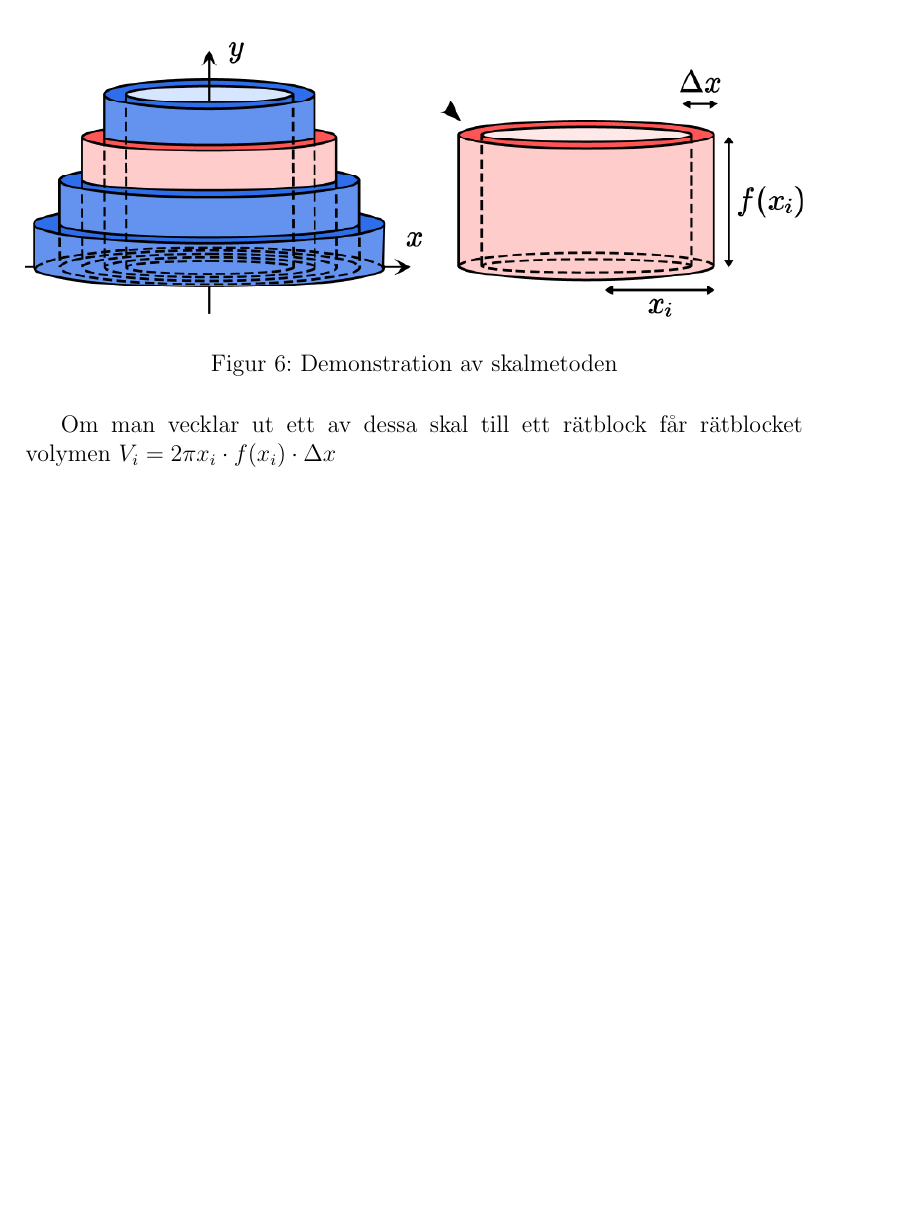
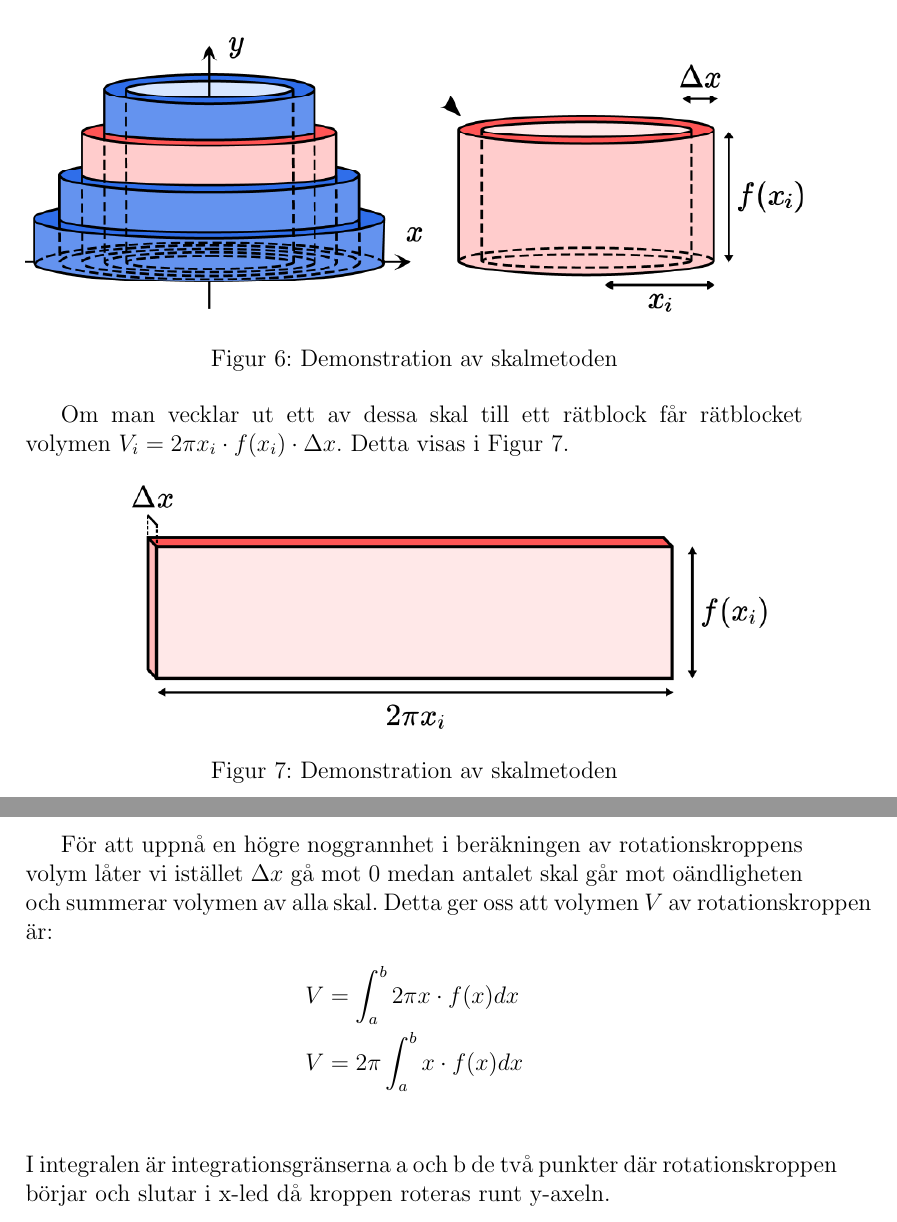
Before and after one commit to LukeyBit/Mateproblem, a LaTeX document (problem.tex): part of page 13 of 13 before the commit and two parts of pages 13 and 14 of 16 after it, the two joined at a grey line, cut so that both start at the same text, the shorter picture padded with empty space. Compiled offline with pdfLaTeX.

Commit message:
Klar uppgift 3

```diff
--- a/problem.tex
+++ b/problem.tex
@@ -214,4 +214,18 @@ Skalmetoden är en metod för att beräkna volymen av en rotationskropp genom at
     \includegraphics[width=\textwidth]{figur6.png}
     \caption{Demonstration av skalmetoden}
 \end{figure}
-Om man vecklar ut ett av dessa skal till ett rätblock får rätblocket volymen $V_i=2\pi x_i\cdot f(x_i)\cdot \Delta x$
+Om man vecklar ut ett av dessa skal till ett rätblock får rätblocket volymen $V_i=2\pi x_i\cdot f(x_i)\cdot \Delta x$. Detta visas i Figur 7.
+\begin{figure}[H]
+    \centering
+    \renewcommand{\thefigure}{7}
+    \includegraphics[width=\textwidth]{figur7.png}
+    \caption{Demonstration av skalmetoden}
+\end{figure}
+\newpage
+För att uppnå en högre noggrannhet i beräkningen av rotationskroppens volym låter vi istället $\Delta x$ gå mot 0 medan antalet skal går mot oändligheten och summerar volymen av alla skal. Detta ger oss att volymen $V$ av rotationskroppen är:
+\begin{align*}
+    V&=\int_{a}^{b}2\pi x\cdot f(x) dx\\
+    V&=2\pi\int_{a}^{b}x\cdot f(x) dx\\
+\end{align*}
+I integralen är integrationsgränserna a och b de två punkter där rotationskroppen börjar och slutar i x-led då kroppen roteras runt y-axeln.\\
+\newpage
@@ -217,0 +241,2 @@ Om man vecklar ut ett av dessa skal till ett rätblock får rätblocket volymen
+    V_{skal}&=\int_{8}^{3\sqrt{13}}2\pi x\cdot f(x) dx\\
+    V_{skal}&=2\pi\int_{8}^{3\sqrt{13}}x\cdot f(x) dx\\
```
Also changed, not shown: figur7.png (added), problem.pdf, problem.tex (18 more changed lines).
